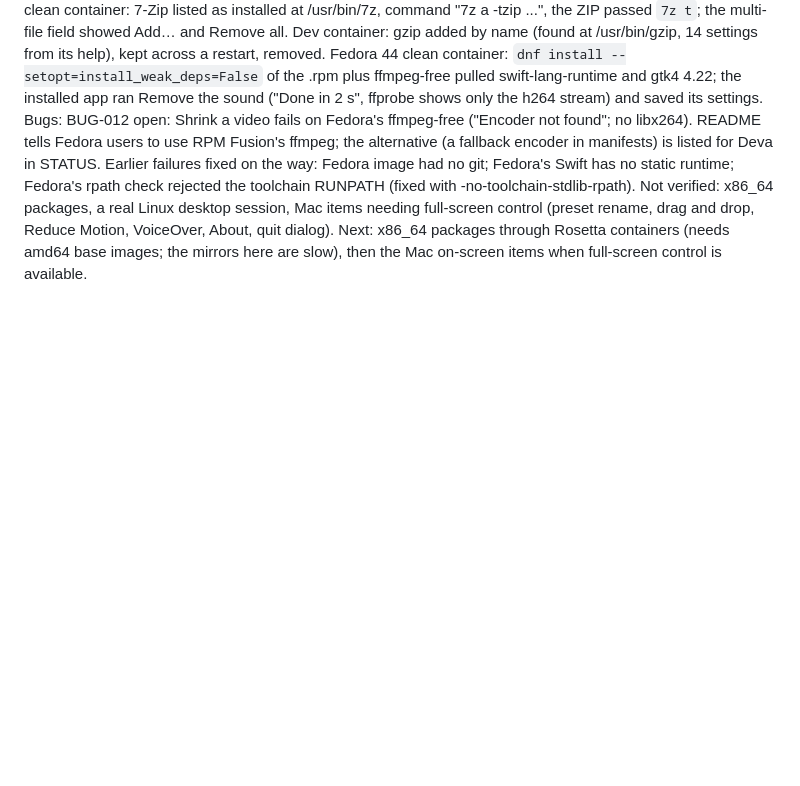
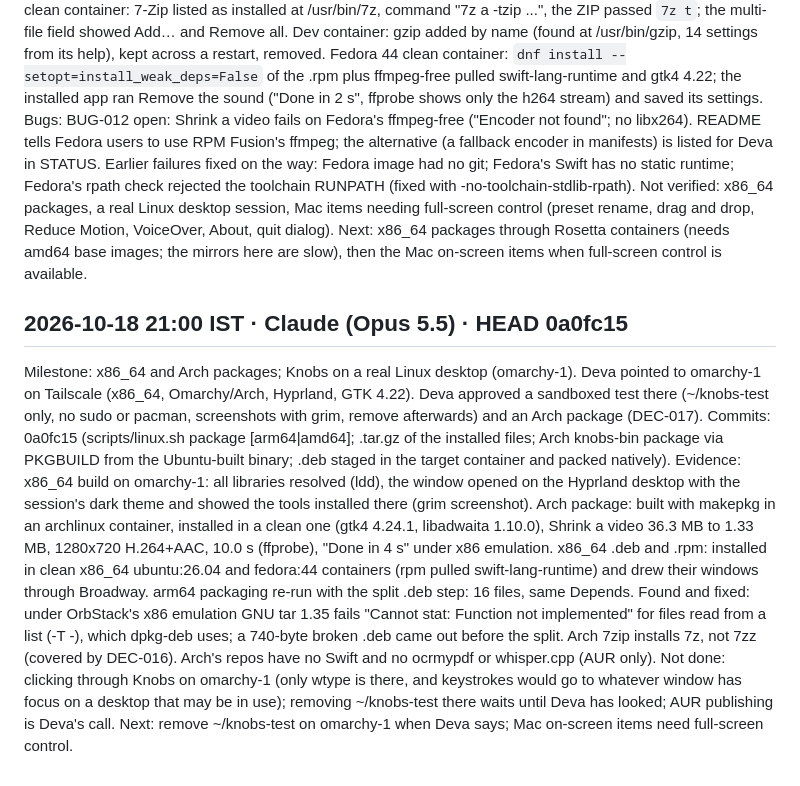
Before and after one commit to deva0x/knobs, a Markdown page: docs/WORKLOG.md, the part around the change. Drawn GitHub-style; blank space fills up the shorter version.

Commit message:
docs: record the x86_64, Arch and omarchy-1 checks
Co-Authored-By: Claude Opus 5.5 <noreply@anthropic.com>

```diff
--- a/docs/WORKLOG.md
+++ b/docs/WORKLOG.md
@@ -105,3 +105,13 @@ Evidence: ci.sh full PASS at 19:00 (149 tests in 26 suites, every tool task for
 Bugs: BUG-012 open: Shrink a video fails on Fedora's ffmpeg-free ("Encoder not found"; no libx264). README tells Fedora users to use RPM Fusion's ffmpeg; the alternative (a fallback encoder in manifests) is listed for Deva in STATUS. Earlier failures fixed on the way: Fedora image had no git; Fedora's Swift has no static runtime; Fedora's rpath check rejected the toolchain RUNPATH (fixed with -no-toolchain-stdlib-rpath).
 Not verified: x86_64 packages, a real Linux desktop session, Mac items needing full-screen control (preset rename, drag and drop, Reduce Motion, VoiceOver, About, quit dialog).
 Next: x86_64 packages through Rosetta containers (needs amd64 base images; the mirrors here are slow), then the Mac on-screen items when full-screen control is available.
+
+## 2026-10-18 21:00 IST · Claude (Opus 5.5) · HEAD 0a0fc15
+
+Milestone: x86_64 and Arch packages; Knobs on a real Linux desktop (omarchy-1).
+Deva pointed to omarchy-1 on Tailscale (x86_64, Omarchy/Arch, Hyprland, GTK 4.22). Deva approved a sandboxed test there (~/knobs-test only, no sudo or pacman, screenshots with grim, remove afterwards) and an Arch package (DEC-017).
+Commits: 0a0fc15 (scripts/linux.sh package <version> [arm64|amd64]; .tar.gz of the installed files; Arch knobs-bin package via PKGBUILD from the Ubuntu-built binary; .deb staged in the target container and packed natively).
+Evidence: x86_64 build on omarchy-1: all libraries resolved (ldd), the window opened on the Hyprland desktop with the session's dark theme and showed the tools installed there (grim screenshot). Arch package: built with makepkg in an archlinux container, installed in a clean one (gtk4 4.24.1, libadwaita 1.10.0), Shrink a video 36.3 MB to 1.33 MB, 1280x720 H.264+AAC, 10.0 s (ffprobe), "Done in 4 s" under x86 emulation. x86_64 .deb and .rpm: installed in clean x86_64 ubuntu:26.04 and fedora:44 containers (rpm pulled swift-lang-runtime) and drew their windows through Broadway. arm64 packaging re-run with the split .deb step: 16 files, same Depends.
+Found and fixed: under OrbStack's x86 emulation GNU tar 1.35 fails "Cannot stat: Function not implemented" for files read from a list (-T -), which dpkg-deb uses; a 740-byte broken .deb came out before the split. Arch 7zip installs 7z, not 7zz (covered by DEC-016). Arch's repos have no Swift and no ocrmypdf or whisper.cpp (AUR only).
+Not done: clicking through Knobs on omarchy-1 (only wtype is there, and keystrokes would go to whatever window has focus on a desktop that may be in use); removing ~/knobs-test there waits until Deva has looked; AUR publishing is Deva's call.
+Next: remove ~/knobs-test on omarchy-1 when Deva says; Mac on-screen items need full-screen control.
```
Also changed, not shown: docs/STATUS.md (+8 -4 lines).
